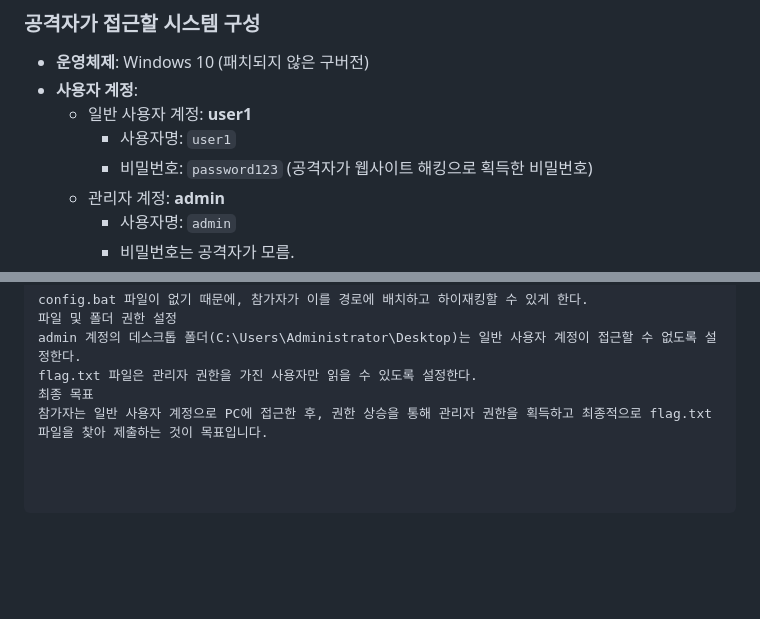
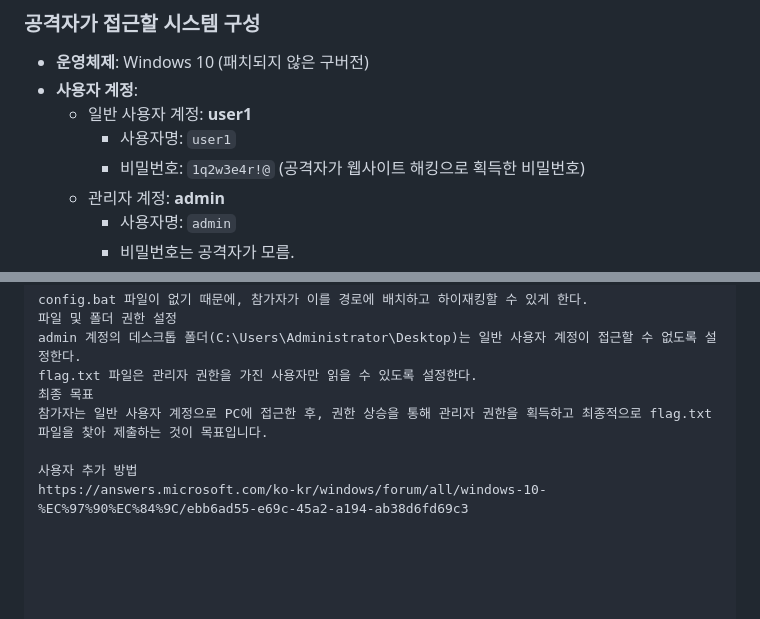
Before and after one commit to JJH0204/Ignite_CTF, a Markdown page: git/ignite_2/Window_CTF_plan.md, 2 parts joined by grey strips. Drawn GitHub-style; blank space fills up the shorter version.

```diff
--- a/git/ignite_2/Window_CTF_plan.md
+++ b/git/ignite_2/Window_CTF_plan.md
@@ -12,7 +12,7 @@
 - **사용자 계정**:
   - 일반 사용자 계정: **user1**
     - 사용자명: `user1`
-    - 비밀번호: `password123` (공격자가 웹사이트 해킹으로 획득한 비밀번호)
+    - 비밀번호: `1q2w3e4r!@` (공격자가 웹사이트 해킹으로 획득한 비밀번호)
   - 관리자 계정: **admin**
     - 사용자명: `admin`
     - 비밀번호는 공격자가 모름.
@@ -96,3 +96,6 @@ admin 계정의 데스크톱 폴더(C:\Users\Administrator\Desktop)는 일반
 flag.txt 파일은 관리자 권한을 가진 사용자만 읽을 수 있도록 설정한다.
 최종 목표
 참가자는 일반 사용자 계정으로 PC에 접근한 후, 권한 상승을 통해 관리자 권한을 획득하고 최종적으로 flag.txt 파일을 찾아 제출하는 것이 목표입니다.
+
+사용자 추가 방법
+https://answers.microsoft.com/ko-kr/windows/forum/all/windows-10-%EC%97%90%EC%84%9C/ebb6ad55-e69c-45a2-a194-ab38d6fd69c3
```
